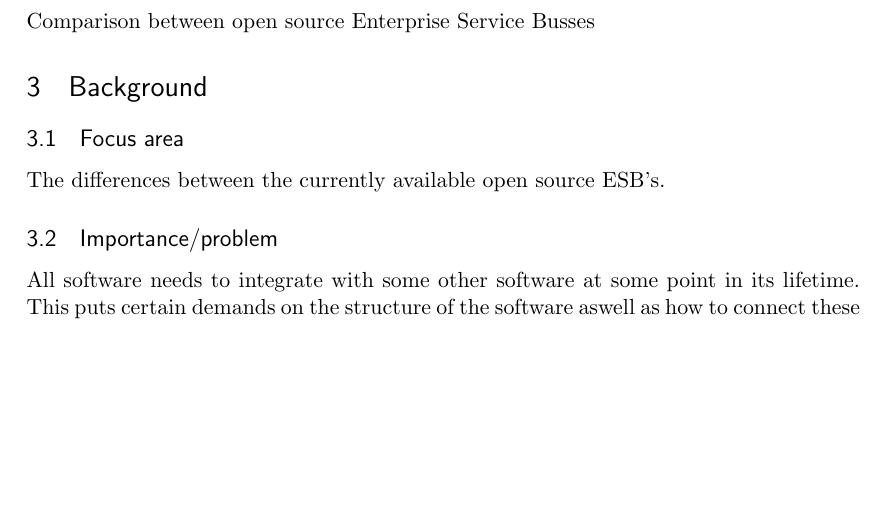
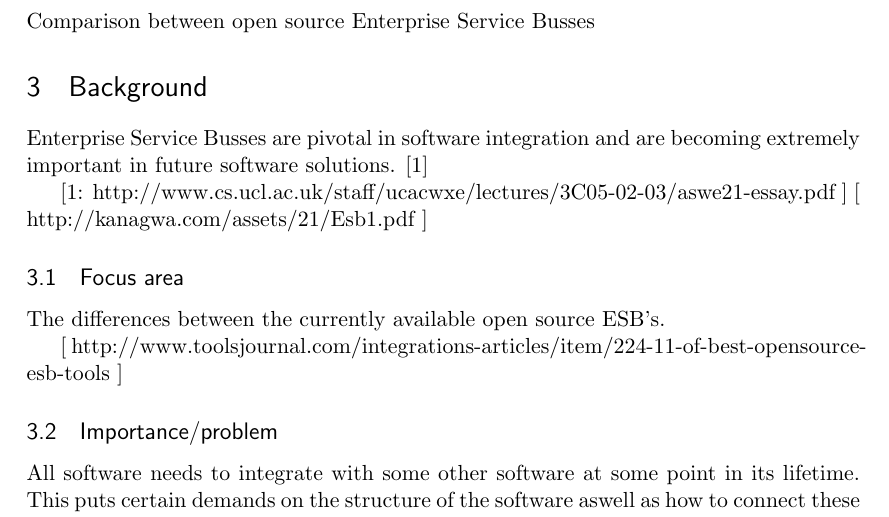
Before and after one commit to landie/korsdrag, a LaTeX document (topic summary/proposal.tex): part of the page, cut so that both start at the same text, the shorter picture padded with empty space. Compiled offline with pdfLaTeX.

Commit message:
[improvement] some references and stuff

```diff
--- a/topic summary/proposal.tex
+++ b/topic summary/proposal.tex
@@ -63,9 +63,20 @@ Johan Liljegren datanizze@gmail.com
 Comparison between open source Enterprise Service Busses
 
 \section{Background}
+Enterprise Service Busses are pivotal in software integration and are becoming extremely important in future software solutions. [1]
+
+[1:  http://www.cs.ucl.ac.uk/staff/ucacwxe/lectures/3C05-02-03/aswe21-essay.pdf ]
+[ http://kanagwa.com/assets/21/Esb1.pdf ]
+
+
+
+
+
 
 \subsection{Focus area}
 The differences between the currently available open source ESB’s.
+
+[ http://www.toolsjournal.com/integrations-articles/item/224-11-of-best-opensource-esb-tools ]
 
 \subsection{Importance/problem}
 All software needs to integrate with some other software at some point in its lifetime.
```
